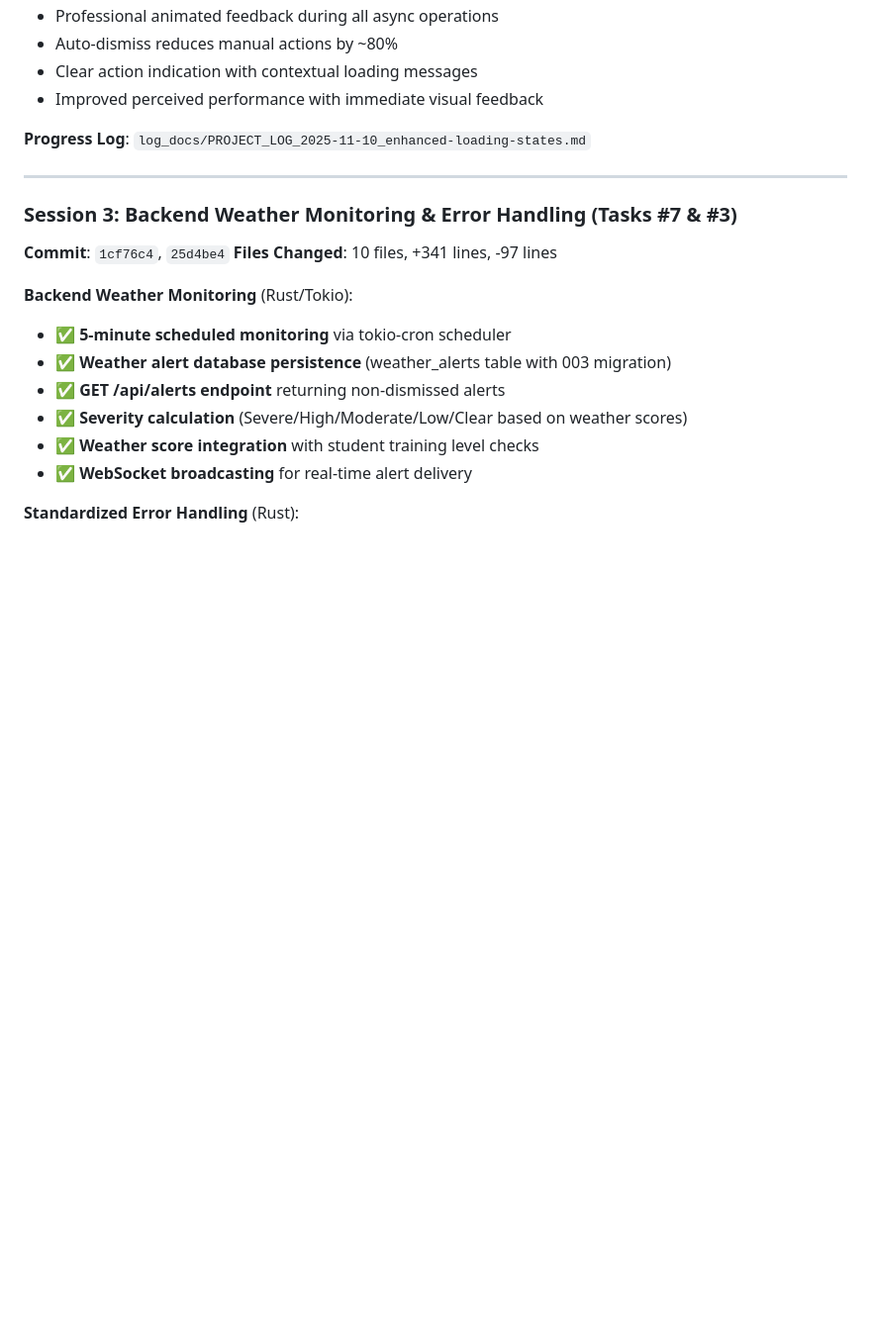
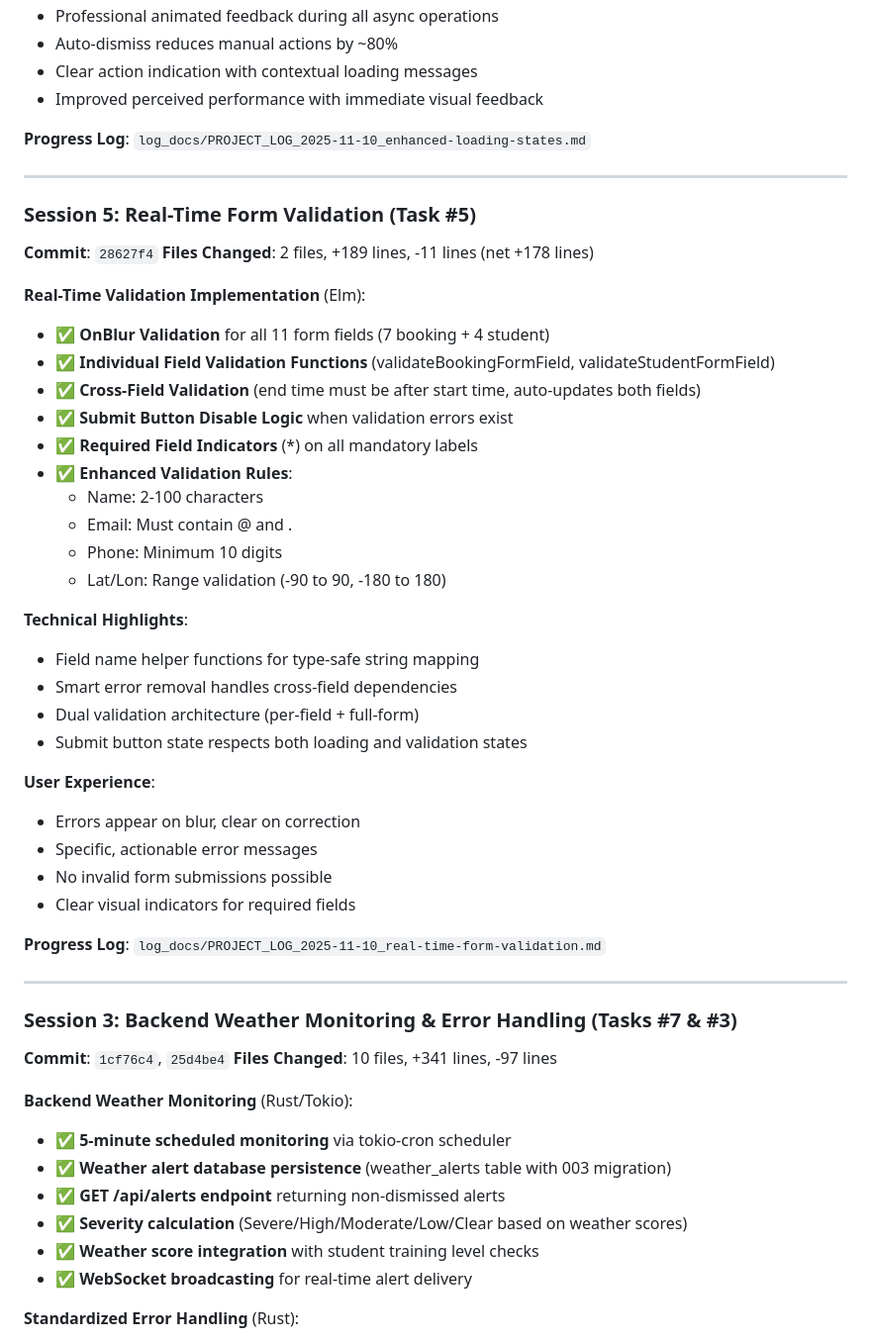
Before and after one commit to pyrex41/weather-event, a Markdown page: log_docs/current_progress.md, the part around the change printed below. Shown: that part at 99% size. Drawn GitHub-style; blank space fills up the shorter version.

```diff
--- a/log_docs/current_progress.md
+++ b/log_docs/current_progress.md
@@ -49,6 +49,38 @@ The Weather Event Flight Scheduling System has successfully completed Phase 1 wi
 - Improved perceived performance with immediate visual feedback
 
 **Progress Log**: `log_docs/PROJECT_LOG_2025-11-10_enhanced-loading-states.md`
+
+---
+
+### Session 5: Real-Time Form Validation (Task #5)
+**Commit**: `28627f4`
+**Files Changed**: 2 files, +189 lines, -11 lines (net +178 lines)
+
+**Real-Time Validation Implementation** (Elm):
+- ✅ **OnBlur Validation** for all 11 form fields (7 booking + 4 student)
+- ✅ **Individual Field Validation Functions** (validateBookingFormField, validateStudentFormField)
+- ✅ **Cross-Field Validation** (end time must be after start time, auto-updates both fields)
+- ✅ **Submit Button Disable Logic** when validation errors exist
+- ✅ **Required Field Indicators** (*) on all mandatory labels
+- ✅ **Enhanced Validation Rules**:
+  - Name: 2-100 characters
+  - Email: Must contain @ and .
+  - Phone: Minimum 10 digits
+  - Lat/Lon: Range validation (-90 to 90, -180 to 180)
+
+**Technical Highlights**:
+- Field name helper functions for type-safe string mapping
+- Smart error removal handles cross-field dependencies
+- Dual validation architecture (per-field + full-form)
+- Submit button state respects both loading and validation states
+
+**User Experience**:
+- Errors appear on blur, clear on correction
+- Specific, actionable error messages
+- No invalid form submissions possible
+- Clear visual indicators for required fields
+
+**Progress Log**: `log_docs/PROJECT_LOG_2025-11-10_real-time-form-validation.md`
 
 ---
 
```
Also changed, not shown: other parts of log_docs/current_progress.md (+28 -21 lines).
